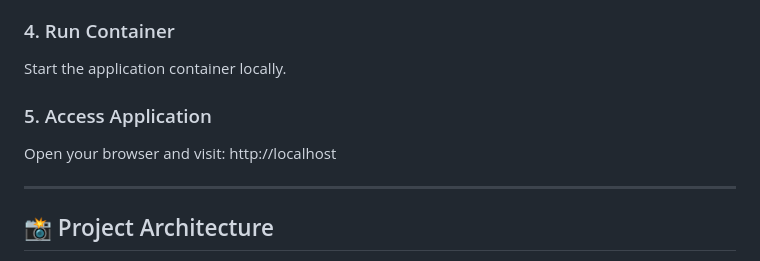
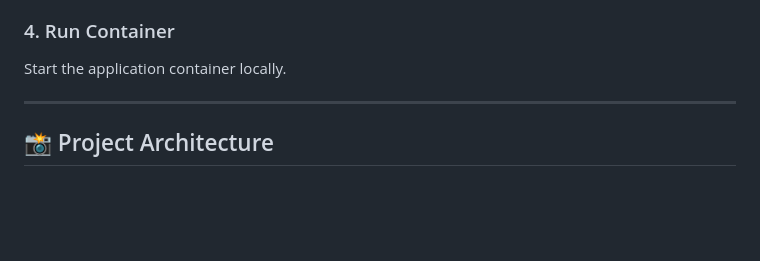
Before and after one commit to popsy208/biohealth-docker-app, a Markdown page: README.md, the part around the change. Drawn GitHub-style; blank space fills up the shorter version.

Commit message:
Remove access instructions for the application
Removed instructions for accessing the application.

```diff
--- a/README.md
+++ b/README.md
@@ -91,10 +91,6 @@ Build the container image using Docker.
 ### 4. Run Container
 Start the application container locally.
 
-### 5. Access Application
-Open your browser and visit:
-http://localhost
-
 ---
 
 ## 📸 Project Architecture
```
